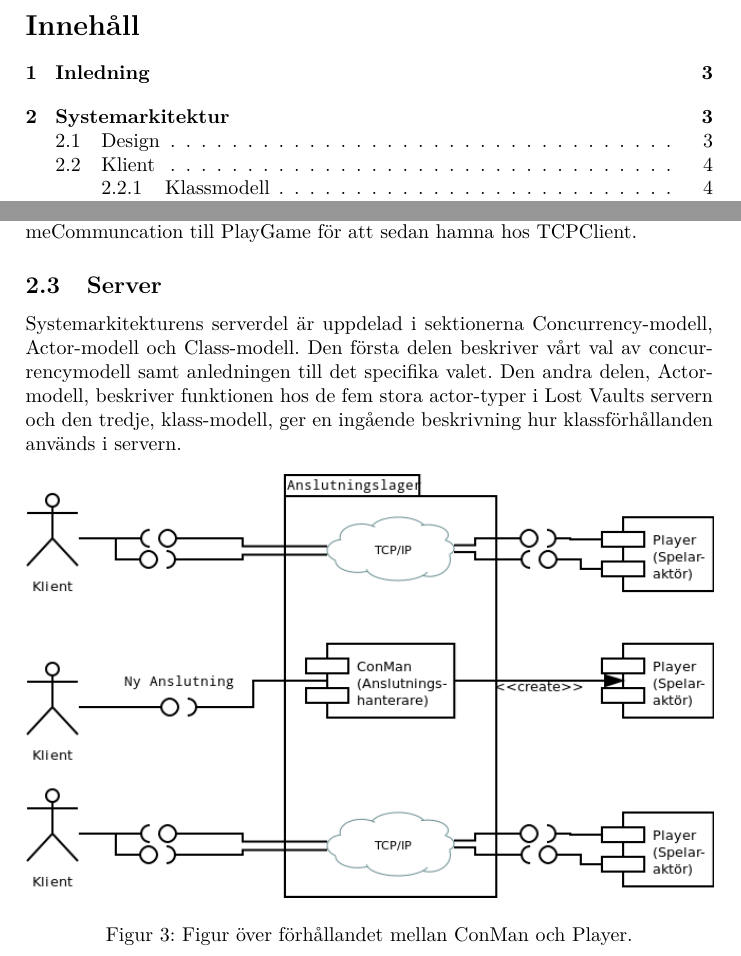
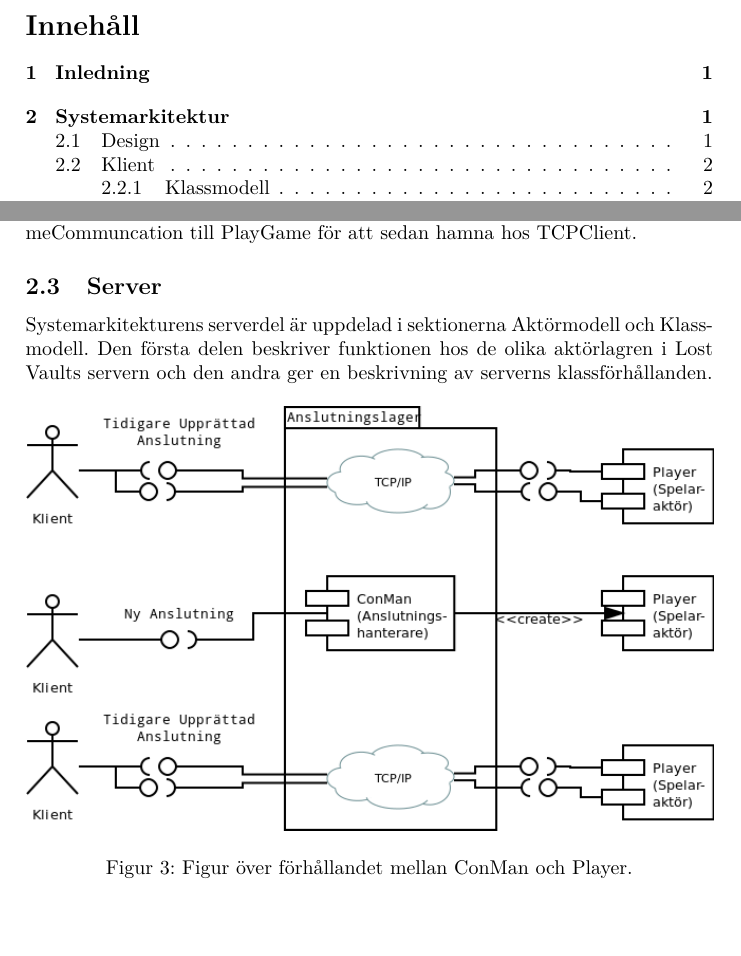
Before and after one commit to jimmyholm/LostVaults, a LaTeX document (doc/src/draft.tex): two parts of pages 2 and 5 of 12 before the commit and two parts of pages 2 and 5 of 11 after it, joined at a grey line, cut so that both start at the same text, the shorter picture padded with empty space. Compiled offline with pdfLaTeX.

Commit message:
Latest Draft

```diff
--- a/doc/src/draft.tex
+++ b/doc/src/draft.tex
@@ -23,4 +24,6 @@
 \newpage
+\setcounter{page}{1}
+\pagenumbering{Roman}
 \tableofcontents
 \listoffigures
 \newpage
@@ -82,9 +87,8 @@ vidare till GUI via PlayGameCommunication. Samtidigt så skickas data från GUI
 PlayGame för att sedan hamna hos TCPClient.
 
 \subsection{Server}
-Systemarkitekturens serverdel är uppdelad i sektionerna Concurrency-modell, Actor-modell och Class-modell. Den första delen beskriver vårt
-val av concurrencymodell samt anledningen till det specifika valet. Den andra delen, Actor-modell, beskriver funktionen hos de fem stora actor-typer i Lost Vaults servern och
-den tredje, klass-modell, ger en ingående beskrivning hur klassförhållanden används i servern.
+Systemarkitekturens serverdel är uppdelad i sektionerna Aktörmodell och Klassmodell. Den första delen beskriver funktionen hos de olika aktörlagren i Lost Vaults servern och
+den andra ger en  beskrivning av serverns klassförhållanden.
 
 \begin{figure}[hbt]
 \centering
```
Also changed, not shown: doc/pdf/Slutrapport_Draft.pdf (added), doc/src/serverActorModel2-1.png, doc/src/draft.tex (3 more changed lines), 1 other file.
